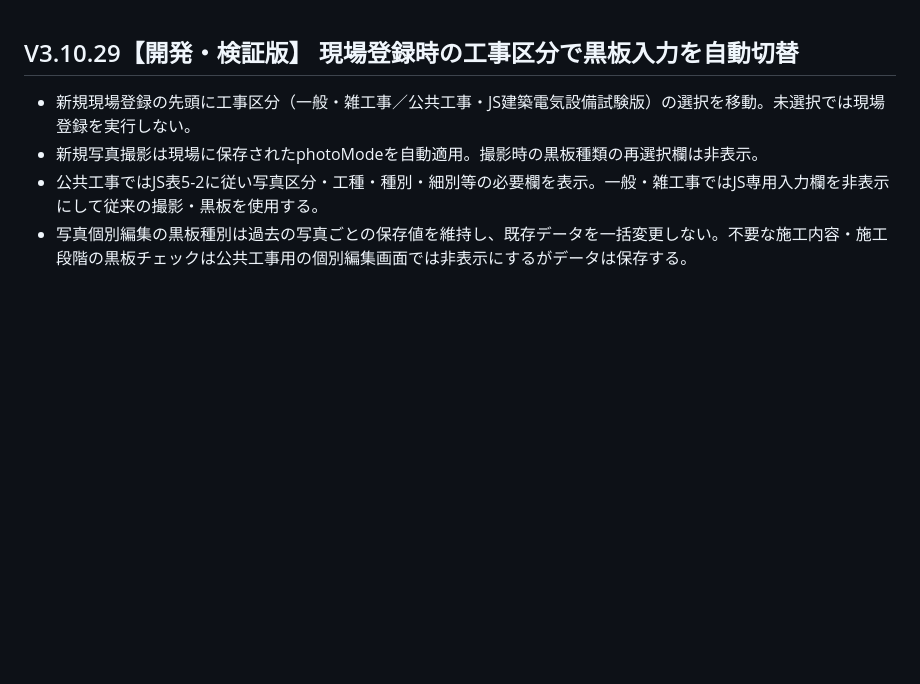
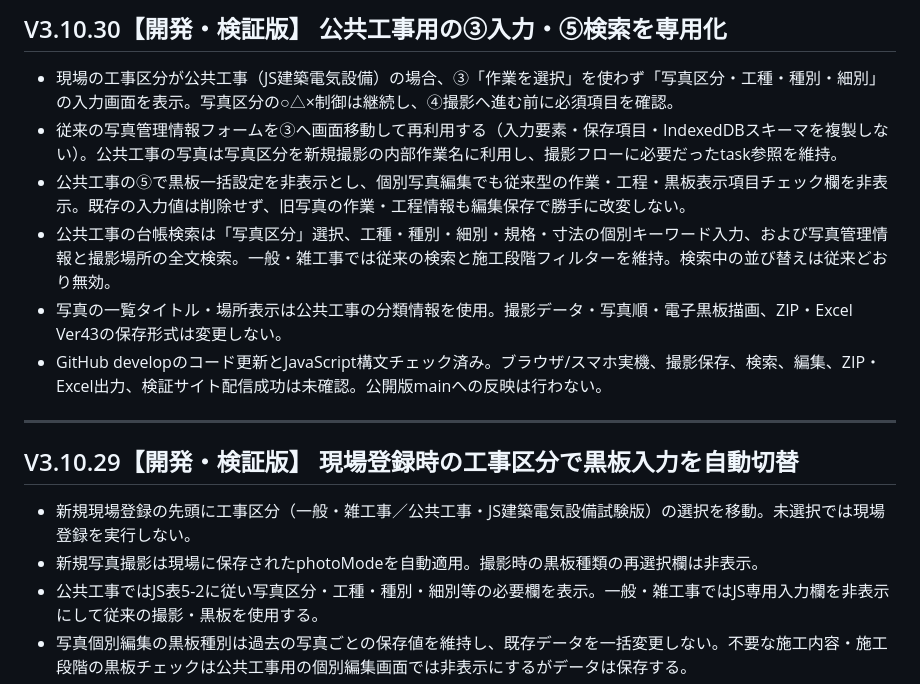
Before and after one commit to stsnwi-AI/iwazaki-kouji-photo-dx, a Markdown page: README.md, the part around the change. Rendered like a GitHub page; blank space fills up the shorter version.

Commit message:
Document V3.10.30 public-work workflow, ledger search and remaining tests

```diff
--- a/README.md
+++ b/README.md
@@ -1,3 +1,14 @@
+## V3.10.30【開発・検証版】 公共工事用の③入力・⑤検索を専用化
+
+- 現場の工事区分が公共工事（JS建築電気設備）の場合、③「作業を選択」を使わず「写真区分・工種・種別・細別」の入力画面を表示。写真区分の○△×制御は継続し、④撮影へ進む前に必須項目を確認。
+- 従来の写真管理情報フォームを③へ画面移動して再利用する（入力要素・保存項目・IndexedDBスキーマを複製しない）。公共工事の写真は写真区分を新規撮影の内部作業名に利用し、撮影フローに必要だったtask参照を維持。
+- 公共工事の⑤で黒板一括設定を非表示とし、個別写真編集でも従来型の作業・工程・黒板表示項目チェック欄を非表示。既存の入力値は削除せず、旧写真の作業・工程情報も編集保存で勝手に改変しない。
+- 公共工事の台帳検索は「写真区分」選択、工種・種別・細別・規格・寸法の個別キーワード入力、および写真管理情報と撮影場所の全文検索。一般・雑工事では従来の検索と施工段階フィルターを維持。検索中の並び替えは従来どおり無効。
+- 写真の一覧タイトル・場所表示は公共工事の分類情報を使用。撮影データ・写真順・電子黒板描画、ZIP・Excel Ver43の保存形式は変更しない。
+- GitHub developのコード更新とJavaScript構文チェック済み。ブラウザ/スマホ実機、撮影保存、検索、編集、ZIP・Excel出力、検証サイト配信成功は未確認。公開版mainへの反映は行わない。
+
+---
+
 ## V3.10.29【開発・検証版】 現場登録時の工事区分で黒板入力を自動切替
 
 - 新規現場登録の先頭に工事区分（一般・雑工事／公共工事・JS建築電気設備試験版）の選択を移動。未選択では現場登録を実行しない。
```
